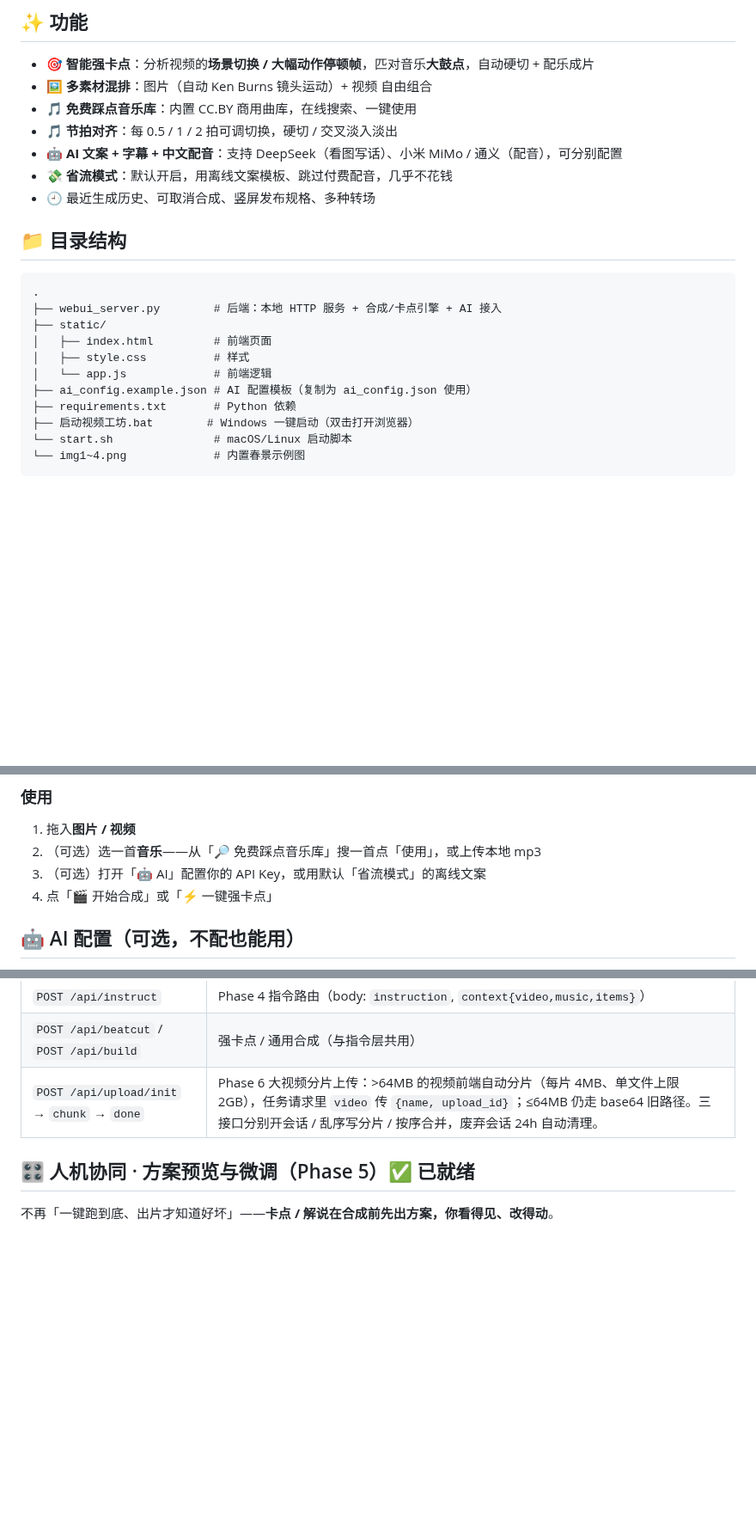
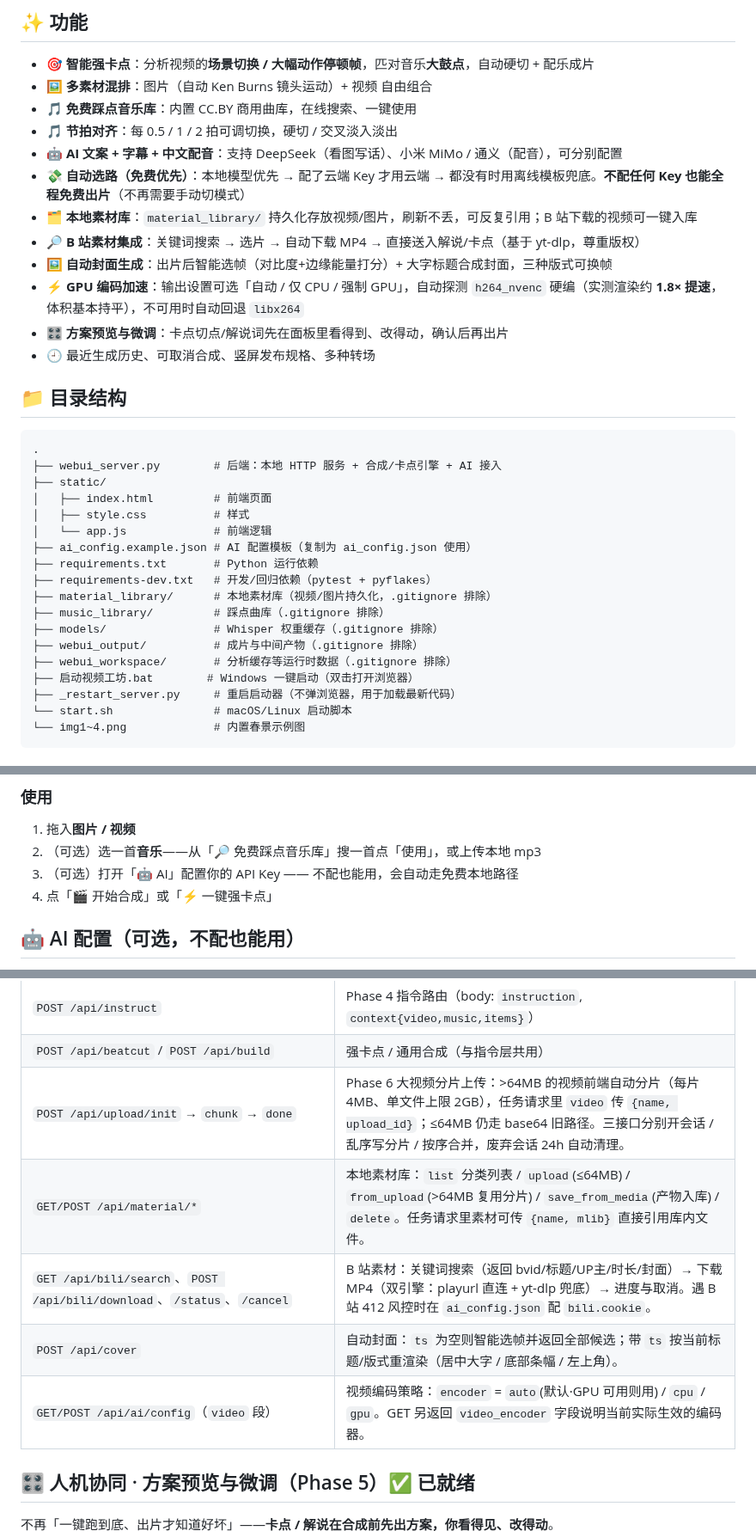
Before and after one commit to Yzm889/-Smart-video-highlights, a Markdown page: README.md, 3 parts joined by grey strips. Shown at 86% size. GitHub-like rendering; blank space fills up the shorter version.

Commit message:
docs: 修正 README 漂移（省流模式已删改自动选路 + 补三个功能）
问题：第 26 轮已把「省流/智能」模式选择器删除、合并为后端自动选路，
但 README 仍在 9 处宣传「省流模式」，新用户按文档找不到该开关；
同时素材库(24轮)/B站集成(22轮)/封面生成(23轮)三个主要功能零收录。

- 删除全部 9 处「省流模式」描述，改为准确的「自动选路（免费优先）」表述：
  本地模型优先 → 配了云端 Key 才用云端 → 都没有时模板兜底
- 功能清单补：本地素材库、B 站素材集成、自动封面生成、GPU 编码加速、方案预览微调
- 接口表补：/api/material/*、/api/bili/*、/api/cover、/api/ai/config 的 video 段
- 目录结构补：material_library/ music_library/ models/ webui_output/
  webui_workspace/ requirements-dev.txt _restart_server.py

````diff
--- a/README.md
+++ b/README.md
@@ -16,7 +16,12 @@
 - 🎵 **免费踩点音乐库**：内置 CC.BY 商用曲库，在线搜索、一键使用
 - 🎵 **节拍对齐**：每 0.5 / 1 / 2 拍可调切换，硬切 / 交叉淡入淡出
 - 🤖 **AI 文案 + 字幕 + 中文配音**：支持 DeepSeek（看图写话）、小米 MiMo / 通义（配音），可分别配置
-- 💸 **省流模式**：默认开启，用离线文案模板、跳过付费配音，几乎不花钱
+- 💸 **自动选路（免费优先）**：本地模型优先 → 配了云端 Key 才用云端 → 都没有时用离线模板兜底。**不配任何 Key 也能全程免费出片**（不再需要手动切模式）
+- 🗂 **本地素材库**：`material_library/` 持久化存放视频/图片，刷新不丢，可反复引用；B 站下载的视频可一键入库
+- 🔎 **B 站素材集成**：关键词搜索 → 选片 → 自动下载 MP4 → 直接送入解说/卡点（基于 yt-dlp，尊重版权）
+- 🖼 **自动封面生成**：出片后智能选帧（对比度+边缘能量打分）+ 大字标题合成封面，三种版式可换帧
+- ⚡ **GPU 编码加速**：输出设置可选「自动 / 仅 CPU / 强制 GPU」，自动探测 `h264_nvenc` 硬编（实测渲染约 **1.8× 提速**，体积基本持平），不可用时自动回退 `libx264`
+- 🎛 **方案预览与微调**：卡点切点/解说词先在面板里看得到、改得动，确认后再出片
 - 🕘 最近生成历史、可取消合成、竖屏发布规格、多种转场
 
 ## 📁 目录结构
@@ -29,8 +34,15 @@
 │   ├── style.css          # 样式
 │   └── app.js             # 前端逻辑
 ├── ai_config.example.json # AI 配置模板（复制为 ai_config.json 使用）
-├── requirements.txt       # Python 依赖
+├── requirements.txt       # Python 运行依赖
+├── requirements-dev.txt   # 开发/回归依赖（pytest + pyflakes）
+├── material_library/      # 本地素材库（视频/图片持久化，.gitignore 排除）
+├── music_library/         # 踩点曲库（.gitignore 排除）
+├── models/                # Whisper 权重缓存（.gitignore 排除）
+├── webui_output/          # 成片与中间产物（.gitignore 排除）
+├── webui_workspace/       # 分析缓存等运行时数据（.gitignore 排除）
 ├── 启动视频工坊.bat        # Windows 一键启动（双击打开浏览器）
+├── _restart_server.py     # 重启启动器（不弹浏览器，用于加载最新代码）
 └── start.sh               # macOS/Linux 启动脚本
 └── img1~4.png             # 内置春景示例图
 ```
@@ -66,7 +78,7 @@ python webui_server.py
 ### 使用
 1. 拖入**图片 / 视频**
 2. （可选）选一首**音乐**——从「🔎 免费踩点音乐库」搜一首点「使用」，或上传本地 mp3
-3. （可选）打开「🤖 AI」配置你的 API Key，或用默认「省流模式」的离线文案
+3. （可选）打开「🤖 AI」配置你的 API Key —— 不配也能用，会自动走免费本地路径
 4. 点「🎬 开始合成」或「⚡ 一键强卡点」
 
 ## 🤖 AI 配置（可选，不配也能用）
@@ -139,6 +151,10 @@ python webui_server.py
 | `POST /api/instruct` | Phase 4 指令路由（body: `instruction`, `context{video,music,items}`） |
 | `POST /api/beatcut` / `POST /api/build` | 强卡点 / 通用合成（与指令层共用） |
 | `POST /api/upload/init` → `chunk` → `done` | Phase 6 大视频分片上传：>64MB 的视频前端自动分片（每片 4MB、单文件上限 2GB），任务请求里 `video` 传 `{name, upload_id}`；≤64MB 仍走 base64 旧路径。三接口分别开会话 / 乱序写分片 / 按序合并，废弃会话 24h 自动清理。 |
+| `GET/POST /api/material/*` | 本地素材库：`list` 分类列表 / `upload`(≤64MB) / `from_upload`(>64MB 复用分片) / `save_from_media`(产物入库) / `delete`。任务请求里素材可传 `{name, mlib}` 直接引用库内文件。 |
+| `GET /api/bili/search`、`POST /api/bili/download`、`/status`、`/cancel` | B 站素材：关键词搜索（返回 bvid/标题/UP主/时长/封面）→ 下载 MP4（双引擎：playurl 直连 + yt-dlp 兜底）→ 进度与取消。遇 B 站 412 风控时在 `ai_config.json` 配 `bili.cookie`。 |
+| `POST /api/cover` | 自动封面：`ts` 为空则智能选帧并返回全部候选；带 `ts` 按当前标题/版式重渲染（居中大字 / 底部条幅 / 左上角）。 |
+| `GET/POST /api/ai/config`（`video` 段） | 视频编码策略：`encoder` = `auto`(默认·GPU 可用则用) / `cpu` / `gpu`。GET 另返回 `video_encoder` 字段说明当前实际生效的编码器。 |
 
 ## 🎛️ 人机协同 · 方案预览与微调（Phase 5）✅ 已就绪
 
````
Also changed, not shown: other parts of README.md (+6 -6 lines).
